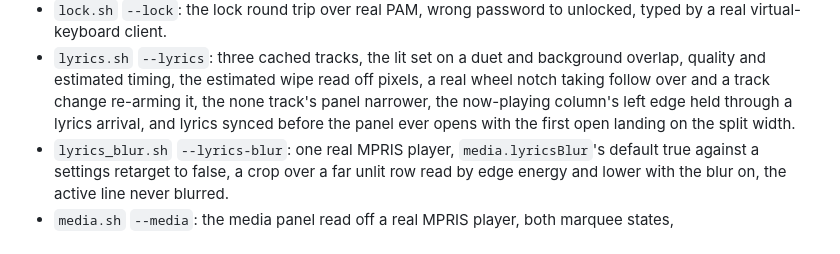
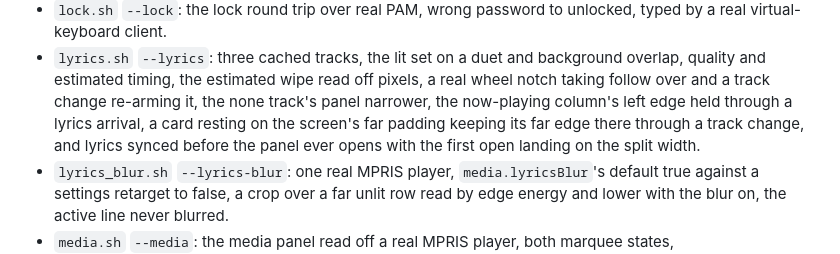
Before and after one commit to FormalSnake/FormalShell, a Markdown page: CLAUDE.md, the part around the change. Rendered like a GitHub page.

Commit message:
docs: m56, the merge with m57's drawer and the far edge the lyrics leg reads

```diff
--- a/CLAUDE.md
+++ b/CLAUDE.md
@@ -142,8 +142,10 @@ detail; `dev/smoke.d/README.md` is the file contract. What each proves:
   background overlap, quality and estimated timing, the estimated wipe read
   off pixels, a real wheel notch taking follow over and a track change
   re-arming it, the none track's panel narrower, the now-playing column's
-  left edge held through a lyrics arrival, and lyrics synced before the
-  panel ever opens with the first open landing on the split width.
+  left edge held through a lyrics arrival, a card resting on the screen's
+  far padding keeping its far edge there through a track change, and lyrics
+  synced before the panel ever opens with the first open landing on the
+  split width.
 - `lyrics_blur.sh` `--lyrics-blur`: one real MPRIS player, `media.lyricsBlur`'s
   default true against a settings retarget to false, a crop over a far
   unlit row read by edge energy and lower with the blur on, the active
```
Also changed, not shown: 1 other file.
